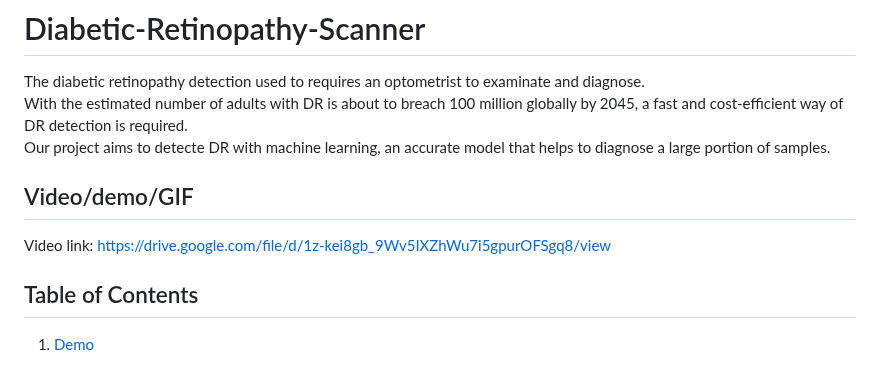
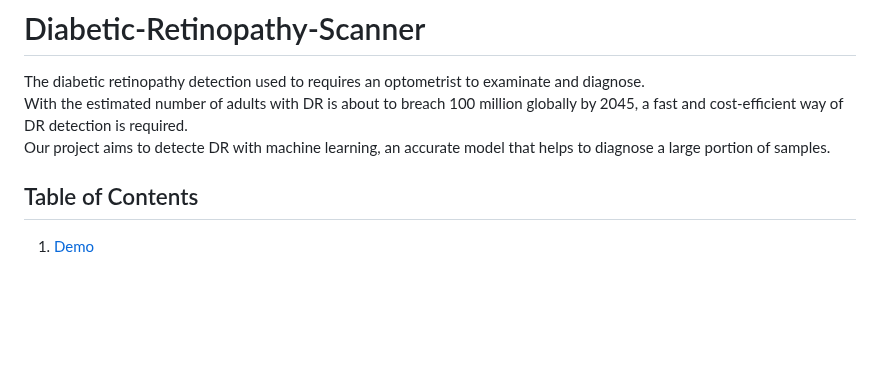
Before and after one commit to Tillloo/Diabetic-Retinopathy-Scanner, a Markdown page: README.md, the part around the change. Drawn GitHub-style; blank space fills up the shorter version.

```diff
--- a/README.md
+++ b/README.md
@@ -3,10 +3,6 @@
 The diabetic retinopathy detection used to requires an optometrist to examinate and diagnose. <br/>
 With the estimated number of adults with DR is about to breach 100 million globally by 2045, a fast and cost-efficient way of DR detection is required. <br/>
 Our project aims to detecte DR with machine learning, an accurate model that helps to diagnose a large portion of samples.
-
-## Video/demo/GIF
-
-Video link: https://drive.google.com/file/d/1z-kei8gb_9Wv5IXZhWu7i5gpurOFSgq8/view
 
 ## Table of Contents
 1. [Demo](#demo)
```
